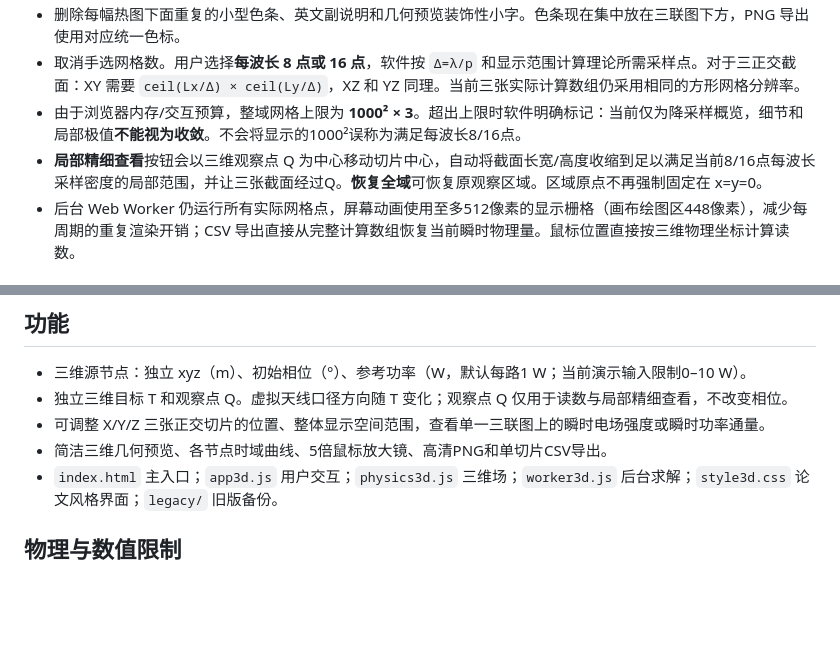
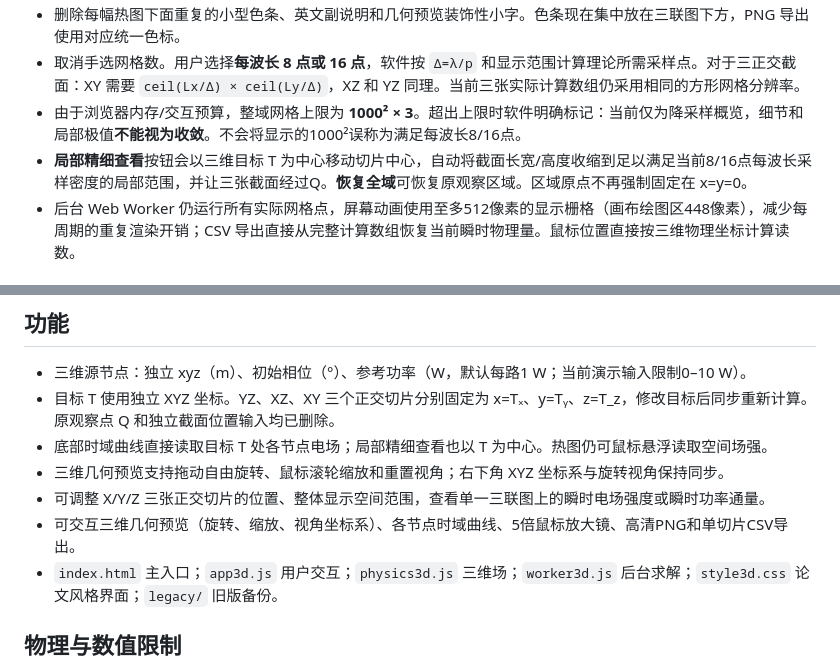
Before and after one commit to huiw11512-dotcom/sar-aperture-lab, a Markdown page: wave-lab/README.md, 2 parts joined by grey strips. GitHub-like rendering; blank space fills up the shorter version.

Commit message:
Update Wave Lab documentation for target-following slices and orbitable 3D scene

```diff
--- a/wave-lab/README.md
+++ b/wave-lab/README.md
@@ -10,7 +10,7 @@
 - 删除每幅热图下面重复的小型色条、英文副说明和几何预览装饰性小字。色条现在集中放在三联图下方，PNG 导出使用对应统一色标。
 - 取消手选网格数。用户选择**每波长 8 点或 16 点**，软件按 `Δ=λ/p` 和显示范围计算理论所需采样点。对于三正交截面：XY 需要 `ceil(Lx/Δ) × ceil(Ly/Δ)`，XZ 和 YZ 同理。当前三张实际计算数组仍采用相同的方形网格分辨率。
 - 由于浏览器内存/交互预算，整域网格上限为 **1000² × 3**。超出上限时软件明确标记：当前仅为降采样概览，细节和局部极值**不能视为收敛**。不会将显示的1000²误称为满足每波长8/16点。
-- **局部精细查看**按钮会以三维观察点 Q 为中心移动切片中心，自动将截面长宽/高度收缩到足以满足当前8/16点每波长采样密度的局部范围，并让三张截面经过Q。**恢复全域**可恢复原观察区域。区域原点不再强制固定在 x=y=0。
+- **局部精细查看**按钮会以三维目标 T 为中心移动切片中心，自动将截面长宽/高度收缩到足以满足当前8/16点每波长采样密度的局部范围，并让三张截面经过Q。**恢复全域**可恢复原观察区域。区域原点不再强制固定在 x=y=0。
 - 后台 Web Worker 仍运行所有实际网格点，屏幕动画使用至多512像素的显示栅格（画布绘图区448像素），减少每周期的重复渲染开销；CSV 导出直接从完整计算数组恢复当前瞬时物理量。鼠标位置直接按三维物理坐标计算读数。
 
 ### 为什么不能对50米大范围始终执行16点/λ？
@@ -25,9 +25,11 @@
 ## 功能
 
 - 三维源节点：独立 xyz（m）、初始相位（°）、参考功率（W，默认每路1 W；当前演示输入限制0–10 W）。
-- 独立三维目标 T 和观察点 Q。虚拟天线口径方向随 T 变化；观察点 Q 仅用于读数与局部精细查看，不改变相位。
+- 目标 T 使用独立 XYZ 坐标。YZ、XZ、XY 三个正交切片分别固定为 x=Tₓ、y=Tᵧ、z=T_z，修改目标后同步重新计算。原观察点 Q 和独立截面位置输入均已删除。
+- 底部时域曲线直接读取目标 T 处各节点电场；局部精细查看也以 T 为中心。热图仍可鼠标悬浮读取空间场强。
+- 三维几何预览支持拖动自由旋转、鼠标滚轮缩放和重置视角；右下角 XYZ 坐标系与旋转视角保持同步。
 - 可调整 X/Y/Z 三张正交切片的位置、整体显示空间范围，查看单一三联图上的瞬时电场强度或瞬时功率通量。
-- 简洁三维几何预览、各节点时域曲线、5倍鼠标放大镜、高清PNG和单切片CSV导出。
+- 可交互三维几何预览（旋转、缩放、视角坐标系）、各节点时域曲线、5倍鼠标放大镜、高清PNG和单切片CSV导出。
 - `index.html` 主入口；`app3d.js` 用户交互；`physics3d.js` 三维场；`worker3d.js` 后台求解；`style3d.css` 论文风格界面；`legacy/` 旧版备份。
 
 ## 物理与数值限制
```
